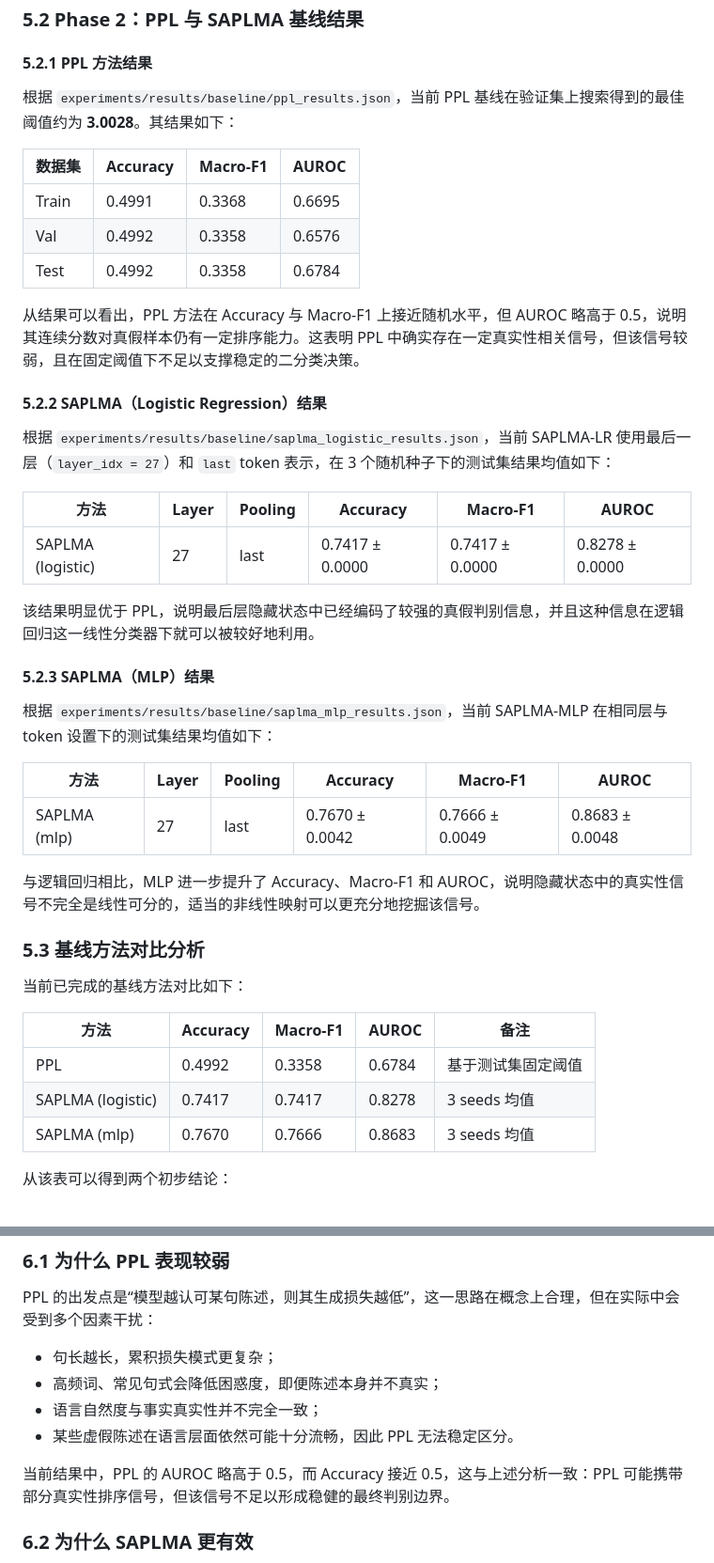
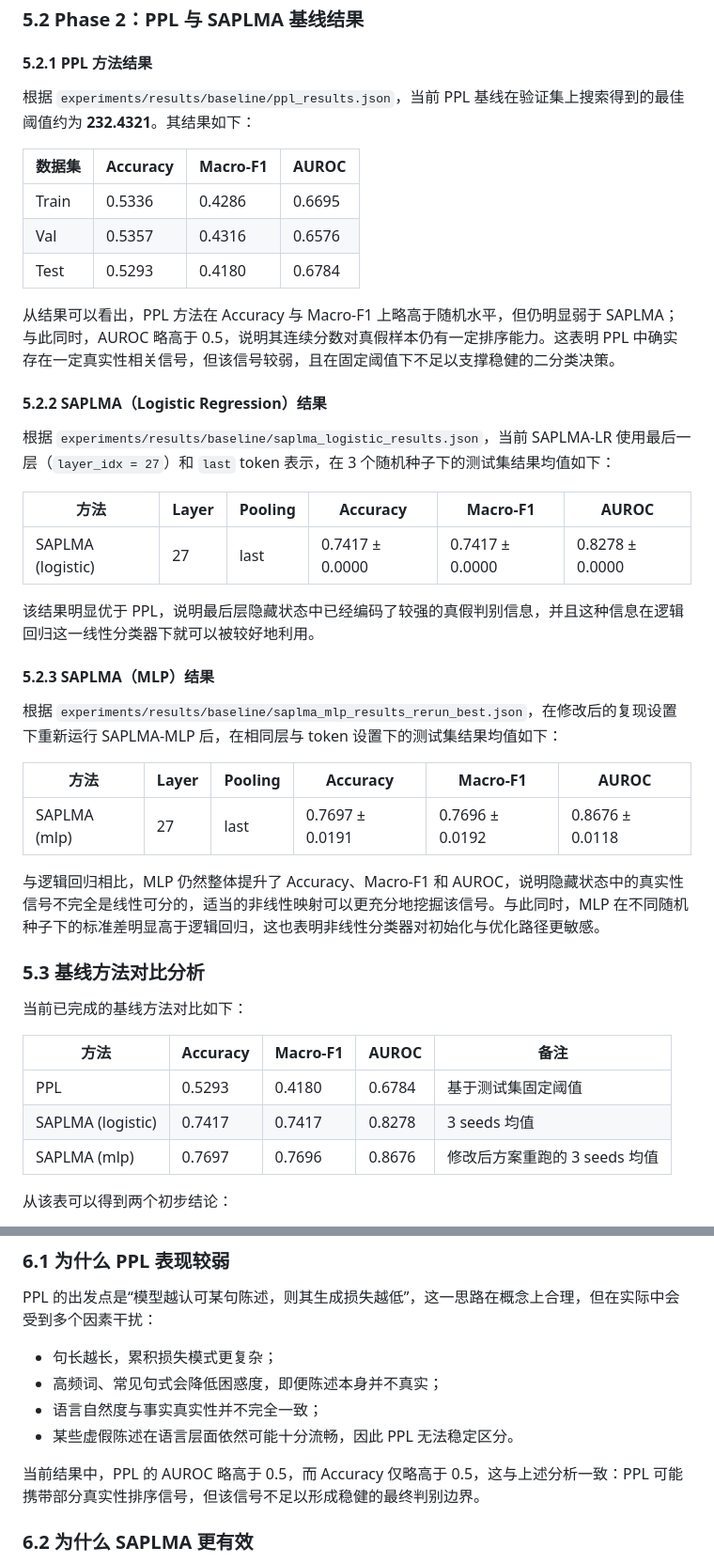
Before and after one commit to C715543139/LLMHallucinationProbing, a Markdown page: docs/Report.md, 2 parts joined by grey strips. Shown at 94% size. Rendered like a GitHub page.

```diff
--- a/docs/report.md
+++ b/docs/Report.md
@@ -193,45 +193,45 @@ Phase 1 已完成以下目标：
 
 #### 5.2.1 PPL 方法结果
 
-根据 `experiments/results/baseline/ppl_results.json`，当前 PPL 基线在验证集上搜索得到的最佳阈值约为 **3.0028**。其结果如下：
+根据 `experiments/results/baseline/ppl_results.json`，当前 PPL 基线在验证集上搜索得到的最佳阈值约为 **232.4321**。其结果如下：
 
-| 数据集 | Accuracy | Macro-F1 | AUROC |
-| ------ | -------- | -------- | ----- |
-| Train  | 0.4991   | 0.3368   | 0.6695 |
-| Val    | 0.4992   | 0.3358   | 0.6576 |
-| Test   | 0.4992   | 0.3358   | 0.6784 |
+| 数据集 | Accuracy | Macro-F1 | AUROC  |
+| ------ | -------- | -------- | ------ |
+| Train  | 0.5336   | 0.4286   | 0.6695 |
+| Val    | 0.5357   | 0.4316   | 0.6576 |
+| Test   | 0.5293   | 0.4180   | 0.6784 |
 
-从结果可以看出，PPL 方法在 Accuracy 与 Macro-F1 上接近随机水平，但 AUROC 略高于 0.5，说明其连续分数对真假样本仍有一定排序能力。这表明 PPL 中确实存在一定真实性相关信号，但该信号较弱，且在固定阈值下不足以支撑稳定的二分类决策。
+从结果可以看出，PPL 方法在 Accuracy 与 Macro-F1 上略高于随机水平，但仍明显弱于 SAPLMA；与此同时，AUROC 略高于 0.5，说明其连续分数对真假样本仍有一定排序能力。这表明 PPL 中确实存在一定真实性相关信号，但该信号较弱，且在固定阈值下不足以支撑稳健的二分类决策。
 
 #### 5.2.2 SAPLMA（Logistic Regression）结果
 
 根据 `experiments/results/baseline/saplma_logistic_results.json`，当前 SAPLMA-LR 使用最后一层（`layer_idx = 27`）和 `last` token 表示，在 3 个随机种子下的测试集结果均值如下：
 
-| 方法 | Layer | Pooling | Accuracy | Macro-F1 | AUROC |
-| ---- | ----- | ------- | -------- | -------- | ----- |
-| SAPLMA (logistic) | 27 | last | 0.7417 ± 0.0000 | 0.7417 ± 0.0000 | 0.8278 ± 0.0000 |
+| 方法              | Layer | Pooling | Accuracy        | Macro-F1        | AUROC           |
+| ----------------- | ----- | ------- | --------------- | --------------- | --------------- |
+| SAPLMA (logistic) | 27    | last    | 0.7417 ± 0.0000 | 0.7417 ± 0.0000 | 0.8278 ± 0.0000 |
 
 该结果明显优于 PPL，说明最后层隐藏状态中已经编码了较强的真假判别信息，并且这种信息在逻辑回归这一线性分类器下就可以被较好地利用。
 
 #### 5.2.3 SAPLMA（MLP）结果
 
-根据 `experiments/results/baseline/saplma_mlp_results.json`，当前 SAPLMA-MLP 在相同层与 token 设置下的测试集结果均值如下：
+根据 `experiments/results/baseline/saplma_mlp_results_rerun_best.json`，在修改后的复现设置下重新运行 SAPLMA-MLP 后，在相同层与 token 设置下的测试集结果均值如下：
 
-| 方法 | Layer | Pooling | Accuracy | Macro-F1 | AUROC |
-| ---- | ----- | ------- | -------- | -------- | ----- |
-| SAPLMA (mlp) | 27 | last | 0.7670 ± 0.0042 | 0.7666 ± 0.0049 | 0.8683 ± 0.0048 |
+| 方法         | Layer | Pooling | Accuracy        | Macro-F1        | AUROC           |
+| ------------ | ----- | ------- | --------------- | --------------- | --------------- |
+| SAPLMA (mlp) | 27    | last    | 0.7697 ± 0.0191 | 0.7696 ± 0.0192 | 0.8676 ± 0.0118 |
 
-与逻辑回归相比，MLP 进一步提升了 Accuracy、Macro-F1 和 AUROC，说明隐藏状态中的真实性信号不完全是线性可分的，适当的非线性映射可以更充分地挖掘该信号。
+与逻辑回归相比，MLP 仍然整体提升了 Accuracy、Macro-F1 和 AUROC，说明隐藏状态中的真实性信号不完全是线性可分的，适当的非线性映射可以更充分地挖掘该信号。与此同时，MLP 在不同随机种子下的标准差明显高于逻辑回归，这也表明非线性分类器对初始化与优化路径更敏感。
 
 ### 5.3 基线方法对比分析
 
 当前已完成的基线方法对比如下：
 
-| 方法 | Accuracy | Macro-F1 | AUROC | 备注 |
-| ---- | -------- | -------- | ----- | ---- |
-| PPL | 0.4992 | 0.3358 | 0.6784 | 基于测试集固定阈值 |
-| SAPLMA (logistic) | 0.7417 | 0.7417 | 0.8278 | 3 seeds 均值 |
-| SAPLMA (mlp) | 0.7670 | 0.7666 | 0.8683 | 3 seeds 均值 |
+| 方法              | Accuracy | Macro-F1 | AUROC  | 备注                          |
+| ----------------- | -------- | -------- | ------ | ----------------------------- |
+| PPL               | 0.5293   | 0.4180   | 0.6784 | 基于测试集固定阈值            |
+| SAPLMA (logistic) | 0.7417   | 0.7417   | 0.8278 | 3 seeds 均值                  |
+| SAPLMA (mlp)      | 0.7697   | 0.7696   | 0.8676 | 修改后方案重跑的 3 seeds 均值 |
 
 从该表可以得到两个初步结论：
 
@@ -251,7 +251,7 @@ PPL 的出发点是“模型越认可某句陈述，则其生成损失越低”
 - 语言自然度与事实真实性并不完全一致；
 - 某些虚假陈述在语言层面依然可能十分流畅，因此 PPL 无法稳定区分。
 
-当前结果中，PPL 的 AUROC 略高于 0.5，而 Accuracy 接近 0.5，这与上述分析一致：PPL 可能携带部分真实性排序信号，但该信号不足以形成稳健的最终判别边界。
+当前结果中，PPL 的 AUROC 略高于 0.5，而 Accuracy 仅略高于 0.5，这与上述分析一致：PPL 可能携带部分真实性排序信号，但该信号不足以形成稳健的最终判别边界。
 
 ### 6.2 为什么 SAPLMA 更有效
 
```
Also changed, not shown: other parts of docs/Report.md (+14 -14 lines).
